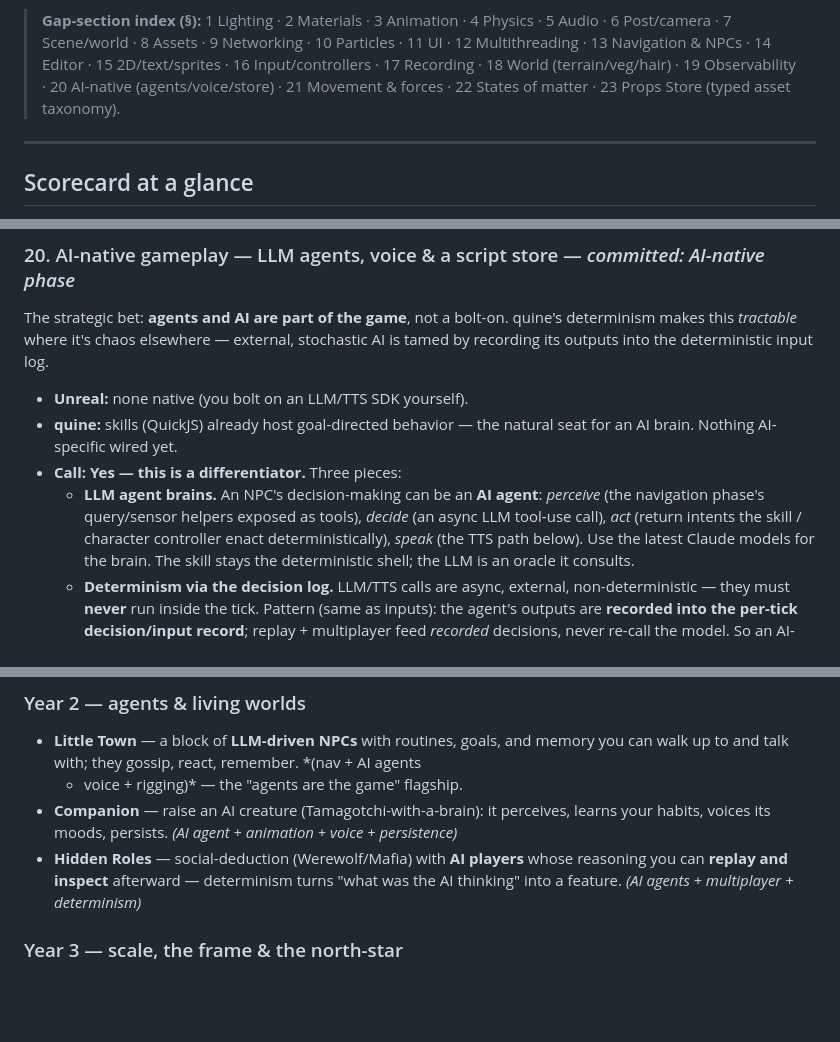
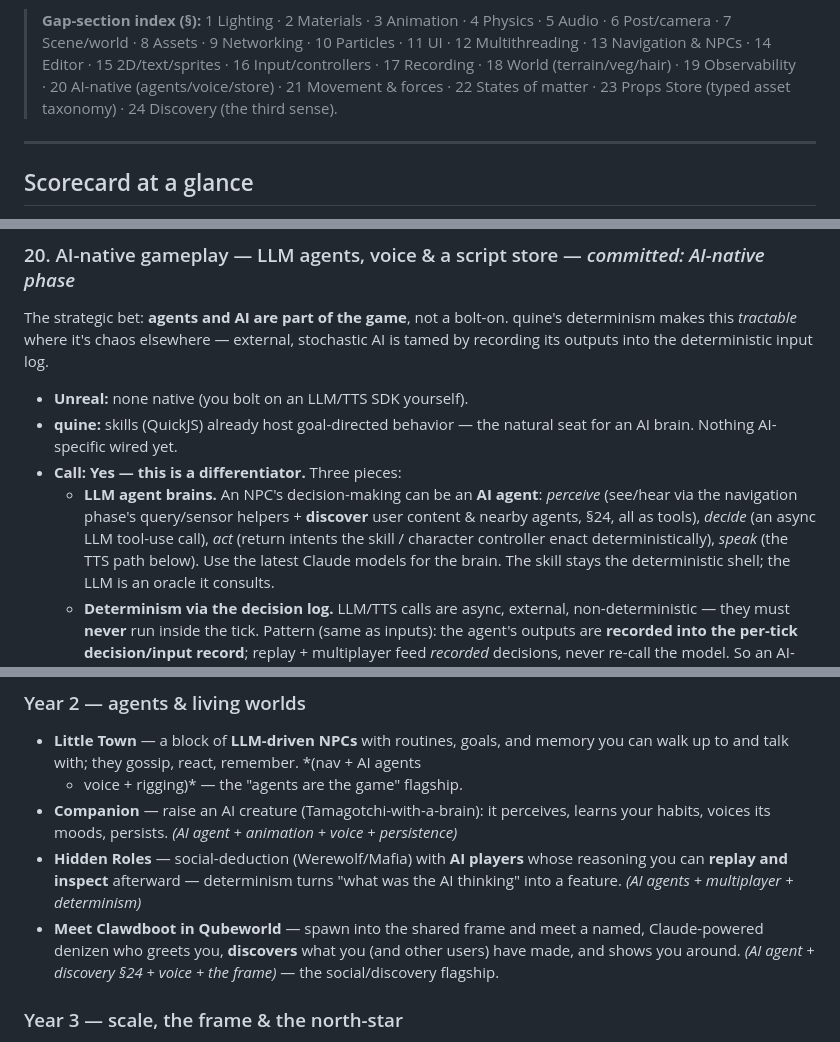
Before and after one commit to qubeworlds/quine, a Markdown page: roadmap.md, 3 parts joined by grey strips. GitHub-like rendering; blank space fills up the shorter version.

```diff
--- a/roadmap.md
+++ b/roadmap.md
@@ -49,7 +49,7 @@ authoritative on the immediate task breakdown.
 > 11 UI · 12 Multithreading · 13 Navigation & NPCs · 14 Editor · 15 2D/text/sprites ·
 > 16 Input/controllers · 17 Recording · 18 World (terrain/veg/hair) · 19 Observability ·
 > 20 AI-native (agents/voice/store) · 21 Movement & forces · 22 States of matter ·
-> 23 Props Store (typed asset taxonomy).
+> 23 Props Store (typed asset taxonomy) · 24 Discovery (the third sense).
 
 ---
 
@@ -511,9 +512,10 @@ stochastic AI is tamed by recording its outputs into the deterministic input log
   seat for an AI brain. Nothing AI-specific wired yet.
 - **Call:** **Yes — this is a differentiator.** Three pieces:
   - **LLM agent brains.** An NPC's decision-making can be an **AI agent**:
-    *perceive* (the navigation phase's query/sensor helpers exposed as tools),
-    *decide* (an async LLM tool-use call), *act* (return intents the skill /
-    character controller enact deterministically), *speak* (the TTS path below).
+    *perceive* (see/hear via the navigation phase's query/sensor helpers + **discover**
+    user content & nearby agents, §24, all as tools), *decide* (an async LLM tool-use
+    call), *act* (return intents the skill / character controller enact
+    deterministically), *speak* (the TTS path below).
     Use the latest Claude models for the brain. The skill stays the deterministic
     shell; the LLM is an oracle it consults.
   - **Determinism via the decision log.** LLM/TTS calls are async, external,
@@ -1026,6 +1070,10 @@ prescriptive; pick the ones that pull hardest.
 - **Hidden Roles** — social-deduction (Werewolf/Mafia) with **AI players** whose
   reasoning you can **replay and inspect** afterward — determinism turns "what was
   the AI thinking" into a feature. *(AI agents + multiplayer + determinism)*
+- **Meet Clawdboot in Qubeworld** — spawn into the shared frame and meet a named,
+  Claude-powered denizen who greets you, **discovers** what you (and other users)
+  have made, and shows you around. *(AI agent + discovery §24 + voice + the frame)*
+  — the social/discovery flagship.
 
 ### Year 3 — scale, the frame & the north-star
 - **The Frame** — the persistent shared overworld itself: players **beam** between
```
Also changed, not shown: other parts of roadmap.md (+50 -7 lines).
